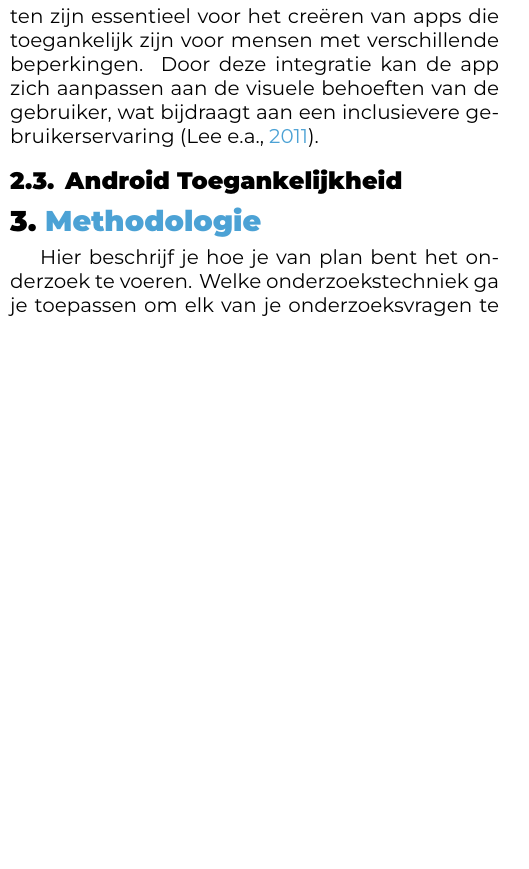
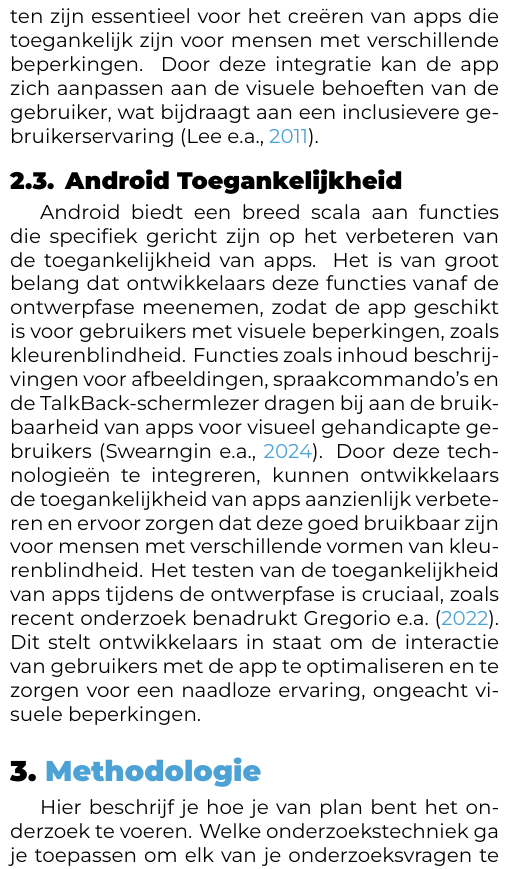
Before and after one commit to JasperHmn/Bachelorproef, a LaTeX document (voorstel/HaegemanJasper-BPvoorstel.tex, which reads voorstel/voorstel-inhoud.tex): part of one column of page 2 of 3, cut so that both start at the same text, the shorter picture padded with empty space. Compiled offline with XeLaTeX.

Commit message:
Android Toegankelijkheid - literatuur

```diff
--- a/voorstel/voorstel-inhoud.tex
+++ b/voorstel/voorstel-inhoud.tex
@@ -71,7 +71,17 @@ van API's en interactieve elementen zijn essentieel voor het creëren van apps d
 voor mensen met verschillende beperkingen. Door deze integratie kan de app zich aanpassen aan de
 visuele behoeften van de gebruiker, wat bijdraagt aan een inclusievere gebruikerservaring \autocite{Lee2011}.
 \subsection{Android Toegankelijkheid}
-
+Android biedt een breed scala aan functies die specifiek gericht zijn op het verbeteren van
+de toegankelijkheid van apps. Het is van groot belang dat ontwikkelaars deze functies vanaf de
+ontwerpfase meenemen, zodat de app geschikt is voor gebruikers met visuele beperkingen, zoals
+kleurenblindheid. Functies zoals inhoud beschrijvingen voor afbeeldingen, spraakcommando’s en de
+TalkBack-schermlezer dragen bij aan de bruikbaarheid van apps voor visueel gehandicapte
+gebruikers \autocite{Swearngin2024}. Door deze technologieën te integreren, kunnen ontwikkelaars de
+toegankelijkheid van apps aanzienlijk verbeteren en ervoor zorgen dat deze goed bruikbaar zijn voor
+mensen met verschillende vormen van kleurenblindheid. Het testen van de toegankelijkheid van apps
+tijdens de ontwerpfase is cruciaal, zoals recent onderzoek benadrukt \textcite{Gregorio2022}. Dit stelt
+ontwikkelaars in staat om de interactie van gebruikers met de app te optimaliseren en te zorgen voor
+een naadloze ervaring, ongeacht visuele beperkingen.
 
 
 
```
